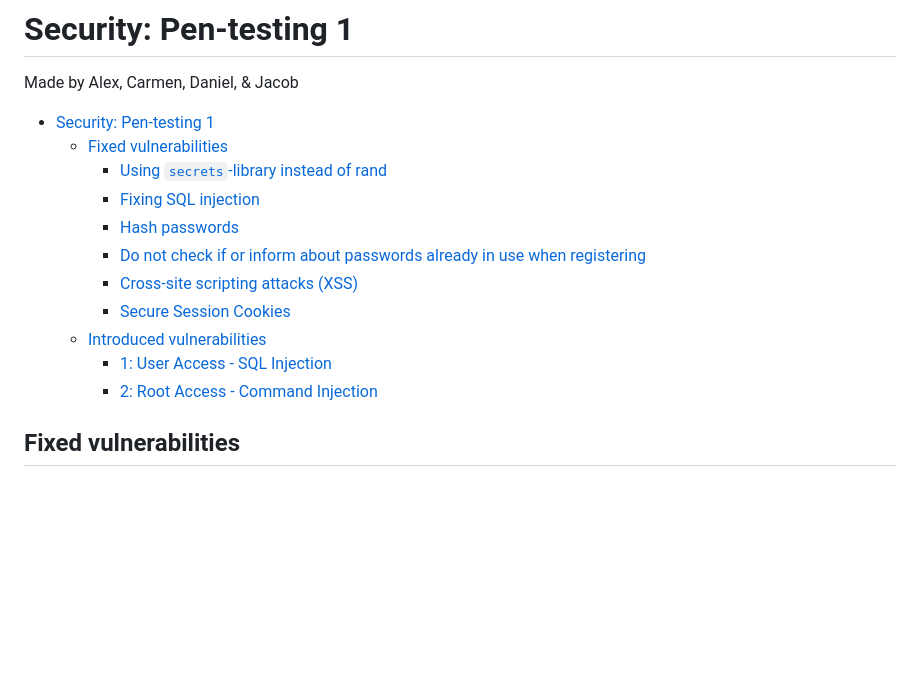
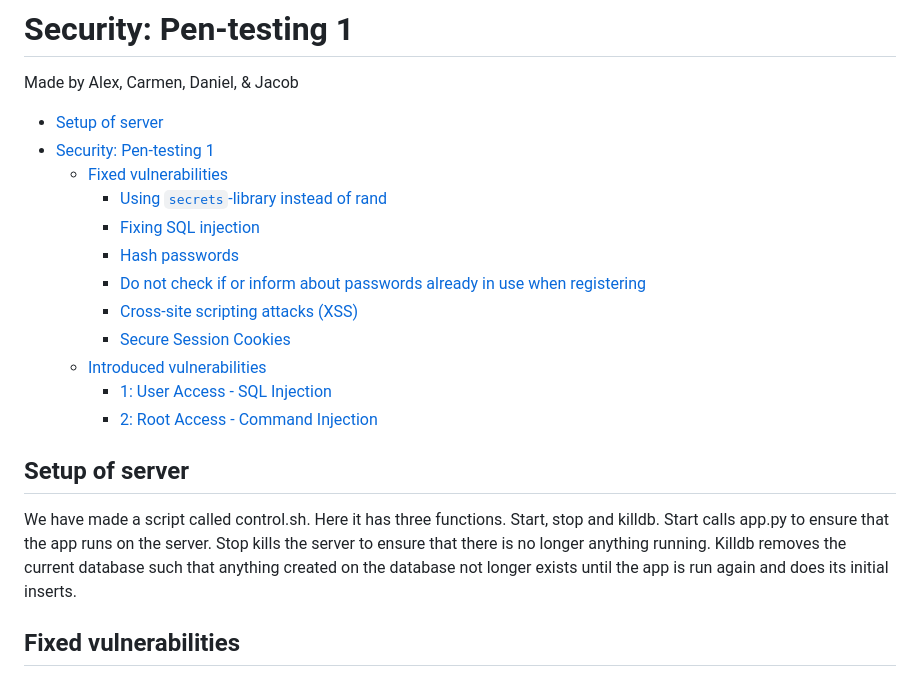
Before and after one commit to JacobPaerre/Security-mini-project-1, a Markdown page: report/report.md, the part around the change. Rendered like a GitHub page; blank space fills up the shorter version.

Commit message:
write report

```diff
--- a/report/report.md
+++ b/report/report.md
@@ -2,6 +2,7 @@
 
 Made by Alex, Carmen, Daniel, & Jacob
 
+- [Setup of server](#setup-of-server)
 - [Security: Pen-testing 1](#security-pen-testing-1)
   - [Fixed vulnerabilities](#fixed-vulnerabilities)
     - [Using `secrets`-library instead of rand](#using-secrets-library-instead-of-rand)
@@ -13,6 +14,10 @@ Made by Alex, Carmen, Daniel, & Jacob
   - [Introduced vulnerabilities](#introduced-vulnerabilities)
     - [1: User Access - SQL Injection](#1-user-access---sql-injection)
     - [2: Root Access - Command Injection](#2-root-access---command-injection)
+
+## Setup of server
+
+We have made a script called control.sh. Here it has three functions. Start, stop and killdb. Start calls app.py to ensure that the app runs on the server. Stop kills the server to ensure that there is no longer anything running. Killdb removes the current database such that anything created on the database not longer exists until the app is run again and does its initial inserts.
 
 ## Fixed vulnerabilities
 
```
